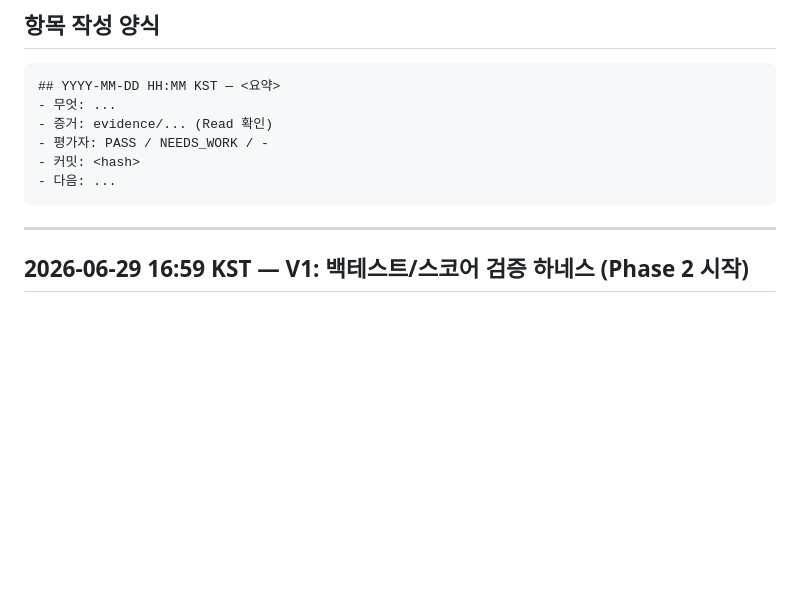
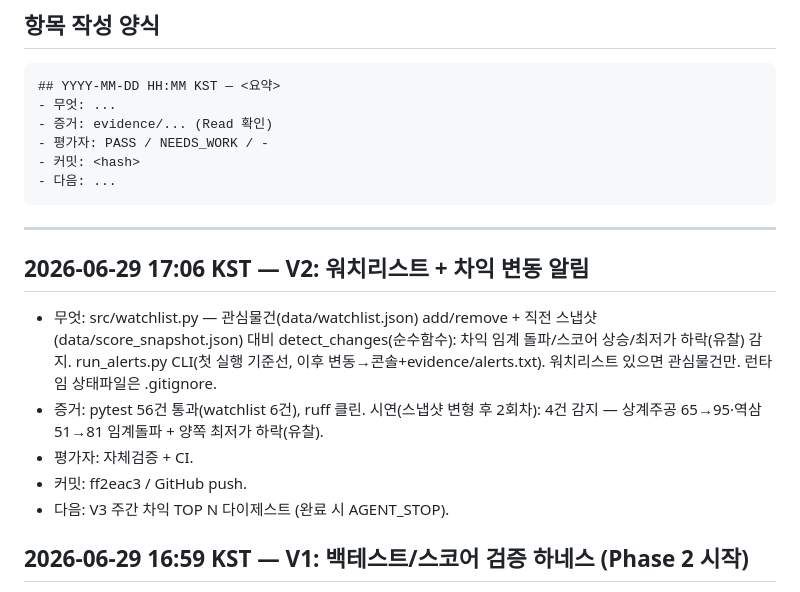
Before and after one commit to hyunwoojang1/realestate_auctions, a Markdown page: versions.md, the part around the change. GitHub-like rendering; blank space fills up the shorter version.

Commit message:
docs: versions.md V2 로그

````diff
--- a/versions.md
+++ b/versions.md
@@ -14,6 +14,17 @@
 ```
 
 ---
+
+## 2026-06-29 17:06 KST — V2: 워치리스트 + 차익 변동 알림
+- 무엇: src/watchlist.py — 관심물건(data/watchlist.json) add/remove + 직전 스냅샷
+  (data/score_snapshot.json) 대비 detect_changes(순수함수): 차익 임계 돌파/스코어 상승/최저가
+  하락(유찰) 감지. run_alerts.py CLI(첫 실행 기준선, 이후 변동→콘솔+evidence/alerts.txt).
+  워치리스트 있으면 관심물건만. 런타임 상태파일은 .gitignore.
+- 증거: pytest 56건 통과(watchlist 6건), ruff 클린. 시연(스냅샷 변형 후 2회차): 4건 감지
+  — 상계주공 65→95·역삼 51→81 임계돌파 + 양쪽 최저가 하락(유찰).
+- 평가자: 자체검증 + CI.
+- 커밋: ff2eac3 / GitHub push.
+- 다음: V3 주간 차익 TOP N 다이제스트 (완료 시 AGENT_STOP).
 
 ## 2026-06-29 16:59 KST — V1: 백테스트/스코어 검증 하네스 (Phase 2 시작)
 - 무엇: src/backtest.py — 낙찰결과 outcomes(합성 fixture data/backtest_outcomes.json) × scored를
````
